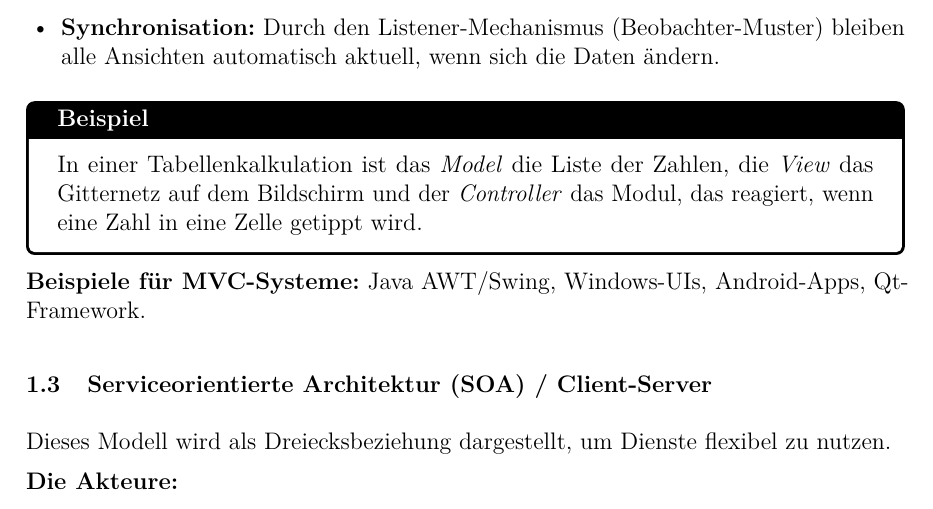
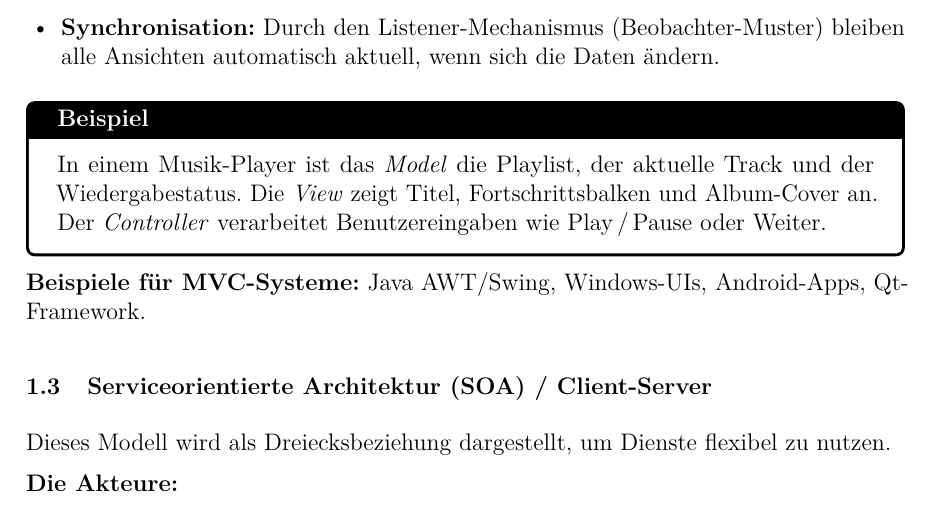
Before and after one commit to dpaguba/college-assignment, a LaTeX document (main.tex): part of page 3 of 4, cut so that both start at the same text. Compiled offline with pdfLaTeX.

Commit message:
improve: MVC-Beispiel durch Musik-Player ersetzt

```diff
--- a/main.tex
+++ b/main.tex
@@ -187,9 +187,9 @@ wie Android, Java Swing oder Qt.
 \end{itemize}
 
 \begin{examplebox}
-  In einer Tabellenkalkulation ist das \textit{Model} die Liste der Zahlen, die \textit{View}
-  das Gitternetz auf dem Bildschirm und der \textit{Controller} das Modul, das reagiert,
-  wenn eine Zahl in eine Zelle getippt wird.
+  In einem Musik-Player ist das \textit{Model} die Playlist, der aktuelle Track und der
+  Wiedergabestatus. Die \textit{View} zeigt Titel, Fortschrittsbalken und Album-Cover an.
+  Der \textit{Controller} verarbeitet Benutzereingaben wie Play\,/\,Pause oder Weiter.
 \end{examplebox}
 
 \textbf{Beispiele für MVC-Systeme:} Java AWT/Swing, Windows-UIs, Android-Apps, Qt-Framework.
```
